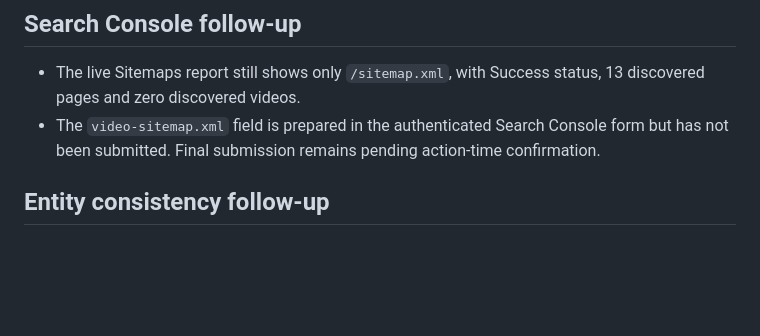
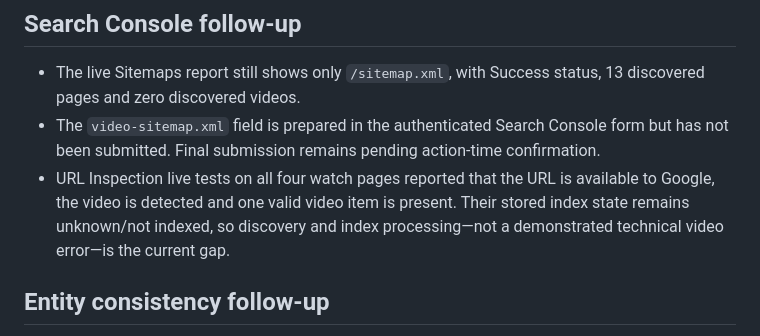
Before and after one commit to atiftaftaf/apsdrone-website, a Markdown page: marketing-kit/google-business-growth-2026-08-30.md, the part around the change. GitHub-like rendering; blank space fills up the shorter version.

Commit message:
Verify Google video eligibility

```diff
--- a/marketing-kit/google-business-growth-2026-08-30.md
+++ b/marketing-kit/google-business-growth-2026-08-30.md
@@ -147,6 +147,7 @@ These are controlled lab results, not field Core Web Vitals. Search Console stil
 
 - The live Sitemaps report still shows only `/sitemap.xml`, with Success status, 13 discovered pages and zero discovered videos.
 - The `video-sitemap.xml` field is prepared in the authenticated Search Console form but has not been submitted. Final submission remains pending action-time confirmation.
+- URL Inspection live tests on all four watch pages reported that the URL is available to Google, the video is detected and one valid video item is present. Their stored index state remains unknown/not indexed, so discovery and index processing—not a demonstrated technical video error—is the current gap.
 
 ## Entity consistency follow-up
 
```
Also changed, not shown: marketing-kit/google-growth-requirements-audit-2026-08-30.md (+1 -1 lines), marketing-kit/google-video-indexing-verification-2026-08-30.md (added, +31 -0 lines).
